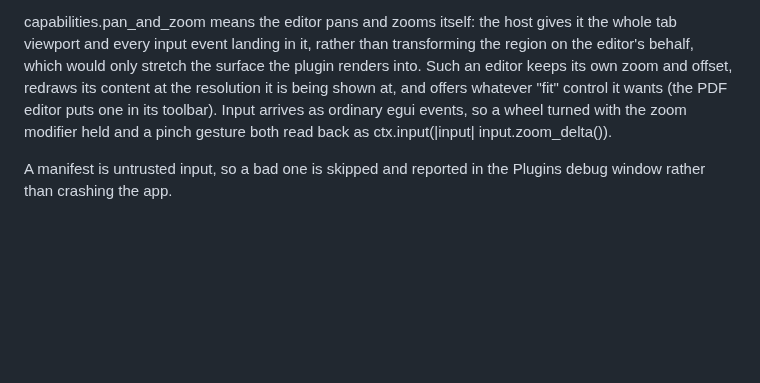
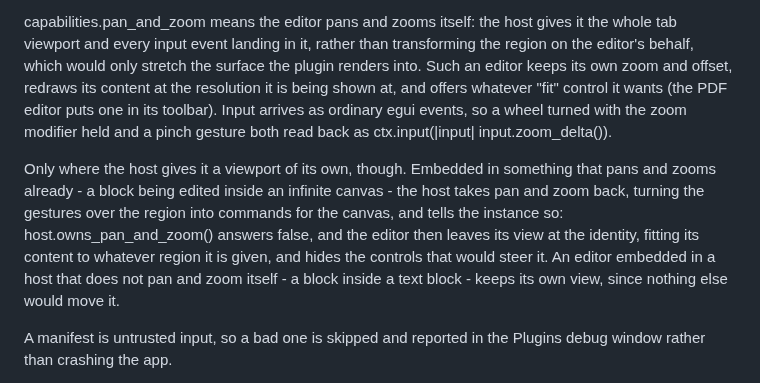
Before and after one commit to pfgithub/be3, a Markdown page: guides/adding_a_plugin_editor.md, the part around the change. Drawn GitHub-style; blank space fills up the shorter version.

Commit message:
docs: note who owns pan and zoom for an embedded plugin editor
Co-Authored-By: Claude Opus 5 <noreply@anthropic.com>
Claude-Session: https://claude.ai/code/session_01Fv6DEbJPKKGpSwQnZg2Tuf

```diff
--- a/guides/adding_a_plugin_editor.md
+++ b/guides/adding_a_plugin_editor.md
@@ -62,6 +62,8 @@ A cursor an editor sets while drawing a region — ui.ctx().set_cursor_icon(...)
 
 capabilities.pan_and_zoom means the editor pans and zooms itself: the host gives it the whole tab viewport and every input event landing in it, rather than transforming the region on the editor's behalf, which would only stretch the surface the plugin renders into. Such an editor keeps its own zoom and offset, redraws its content at the resolution it is being shown at, and offers whatever "fit" control it wants (the PDF editor puts one in its toolbar). Input arrives as ordinary egui events, so a wheel turned with the zoom modifier held and a pinch gesture both read back as ctx.input(|input| input.zoom_delta()).
 
+Only where the host gives it a viewport of its own, though. Embedded in something that pans and zooms already - a block being edited inside an infinite canvas - the host takes pan and zoom back, turning the gestures over the region into commands for the canvas, and tells the instance so: host.owns_pan_and_zoom() answers false, and the editor then leaves its view at the identity, fitting its content to whatever region it is given, and hides the controls that would steer it. An editor embedded in a host that does not pan and zoom itself - a block inside a text block - keeps its own view, since nothing else would move it.
+
 A manifest is untrusted input, so a bad one is skipped and reported in the Plugins debug window rather than crashing the app.
 
 The host discovers plugins in plugins/<plugin id>/ beside its executable and in a per-user plugins directory, from plugins/index.json on the web, and from the same layout mirrored into assets on Android. Registration is not gated by platform: a plugin host exists for wasm, Windows and Linux, and platforms without one (plugin_host/unavailable.rs) still open the block, drawing an error in place of the plugin's surface. Creating one there fails with that error instead, since only the plugin makes its blocks.
```
